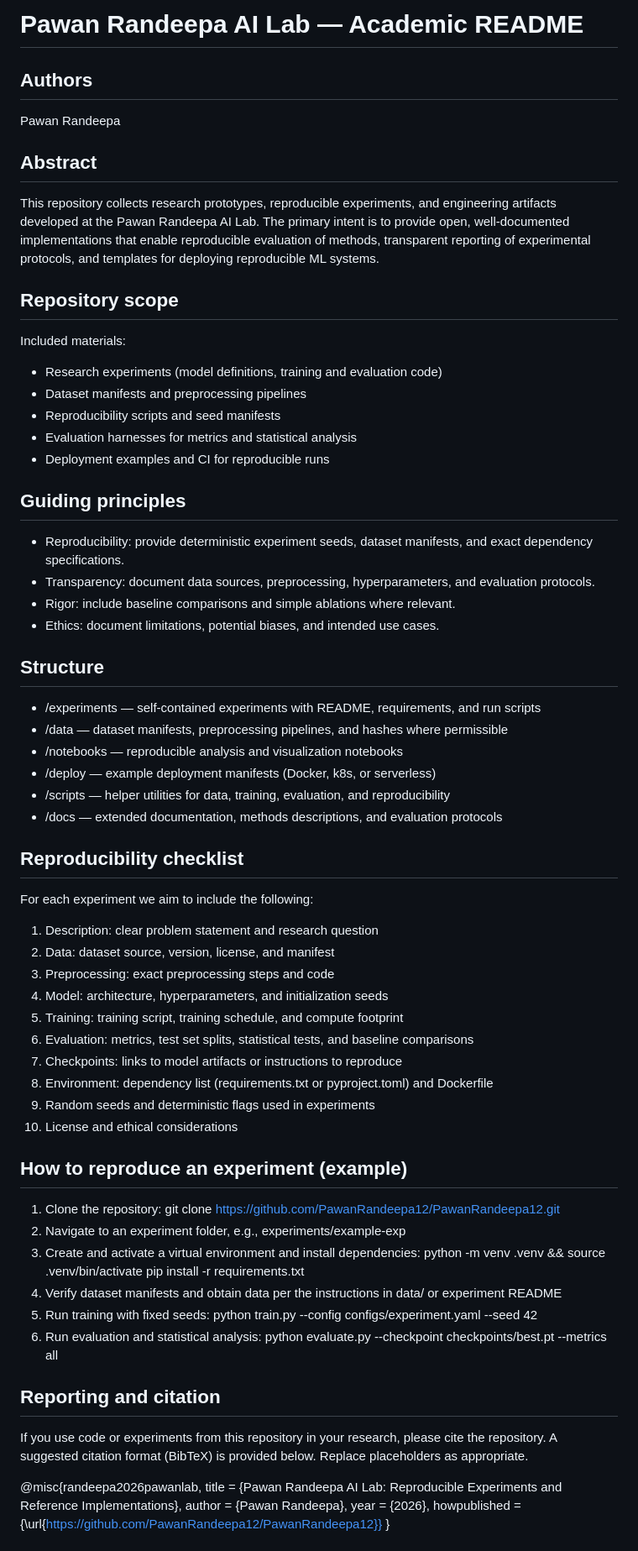
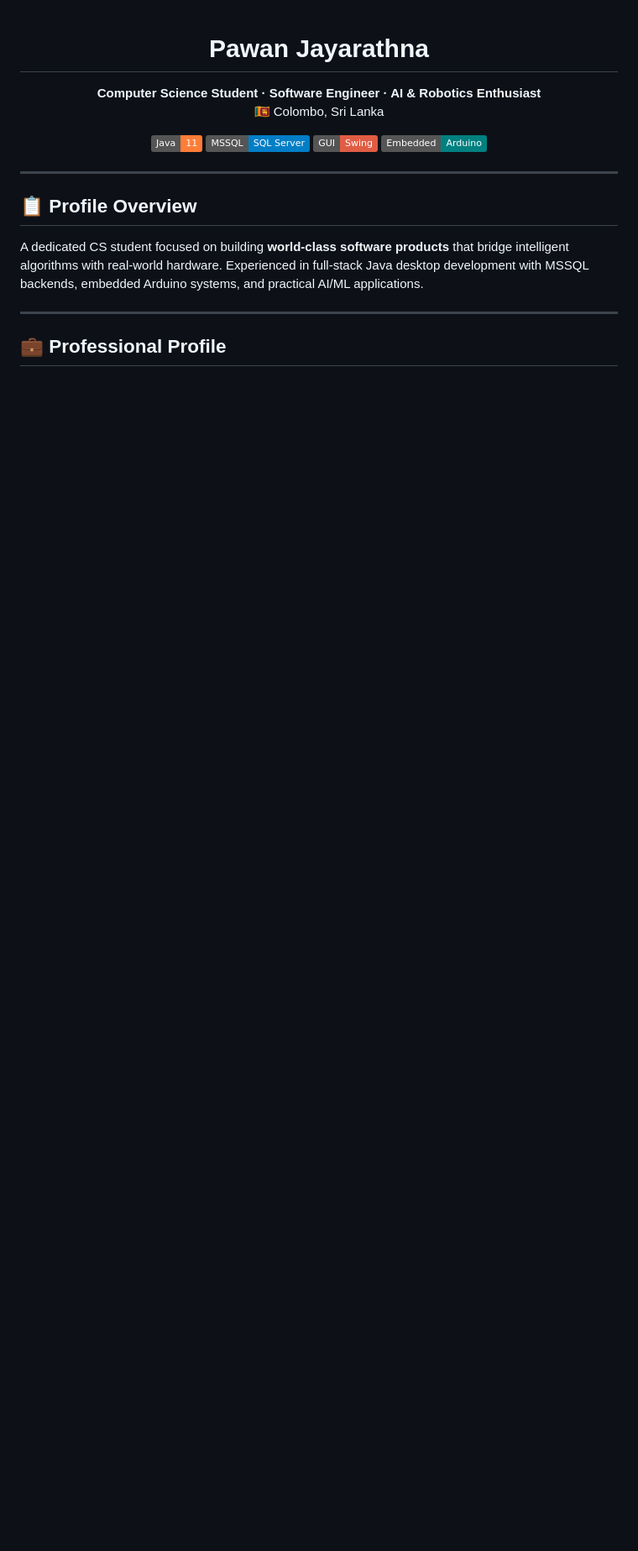
Before and after one commit to PawanRandeepa12/PawanRandeepa12, a Markdown page: README.md, the part around one of its changes. Shown at 84% size. Rendered like a GitHub page; badges without logos; blank space fills up the shorter version.

```diff
--- a/README.md
+++ b/README.md
@@ -1,74 +1,24 @@
-# Pawan Randeepa AI Lab — Academic README
+<div align="center">
 
-Authors
--------
-Pawan Randeepa
+# Pawan Jayarathna
 
-Abstract
---------
-This repository collects research prototypes, reproducible experiments, and engineering artifacts developed at the Pawan Randeepa AI Lab. The primary intent is to provide open, well-documented implementations that enable reproducible evaluation of methods, transparent reporting of experimental protocols, and templates for deploying reproducible ML systems.
+**Computer Science Student · Software Engineer · AI & Robotics Enthusiast**
+🇱🇰 Colombo, Sri Lanka
 
-Repository scope
-----------------
-Included materials:
-- Research experiments (model definitions, training and evaluation code)
-- Dataset manifests and preprocessing pipelines
-- Reproducibility scripts and seed manifests
-- Evaluation harnesses for metrics and statistical analysis
-- Deployment examples and CI for reproducible runs
+[![Java](https://img.shields.io/badge/Java-11-orange?logo=openjdk)](https://openjdk.org/)
+[![MSSQL](https://img.shields.io/badge/MSSQL-SQL_Server-blue?logo=microsoftsqlserver)](https://www.microsoft.com/sql-server)
+[![Swing](https://img.shields.io/badge/GUI-Swing-red?logo=java)](https://docs.oracle.com/javase/tutorial/uiswing/)
+[![Arduino](https://img.shields.io/badge/Embedded-Arduino-teal?logo=arduino)](https://arduino.cc/)
 
-Guiding principles
-------------------
-- Reproducibility: provide deterministic experiment seeds, dataset manifests, and exact dependency specifications.
-- Transparency: document data sources, preprocessing, hyperparameters, and evaluation protocols.
-- Rigor: include baseline comparisons and simple ablations where relevant.
-- Ethics: document limitations, potential biases, and intended use cases.
+</div>
 
-Structure
----------
-- /experiments — self-contained experiments with README, requirements, and run scripts
-- /data — dataset manifests, preprocessing pipelines, and hashes where permissible
-- /notebooks — reproducible analysis and visualization notebooks
-- /deploy — example deployment manifests (Docker, k8s, or serverless)
-- /scripts — helper utilities for data, training, evaluation, and reproducibility
-- /docs — extended documentation, methods descriptions, and evaluation protocols
+---
 
-Reproducibility checklist
--------------------------
-For each experiment we aim to include the following:
-1. Description: clear problem statement and research question
-2. Data: dataset source, version, license, and manifest
-3. Preprocessing: exact preprocessing steps and code
-4. Model: architecture, hyperparameters, and initialization seeds
-5. Training: training script, training schedule, and compute footprint
-6. Evaluation: metrics, test set splits, statistical tests, and baseline comparisons
-7. Checkpoints: links to model artifacts or instructions to reproduce
-8. Environment: dependency list (requirements.txt or pyproject.toml) and Dockerfile
-9. Random seeds and deterministic flags used in experiments
-10. License and ethical considerations
+## 📋 Profile Overview
 
-How to reproduce an experiment (example)
-----------------------------------------
-1. Clone the repository:
-   git clone https://github.com/PawanRandeepa12/PawanRandeepa12.git
-2. Navigate to an experiment folder, e.g., experiments/example-exp
-3. Create and activate a virtual environment and install dependencies:
-   python -m venv .venv && source .venv/bin/activate
-   pip install -r requirements.txt
-4. Verify dataset manifests and obtain data per the instructions in data/ or experiment README
-5. Run training with fixed seeds:
-   python train.py --config configs/experiment.yaml --seed 42
-6. Run evaluation and statistical analysis:
-   python evaluate.py --checkpoint checkpoints/best.pt --metrics all
+A dedicated CS student focused on building **world-class software products** that bridge intelligent algorithms with real-world hardware. Experienced in full-stack Java desktop development with MSSQL backends, embedded Arduino systems, and practical AI/ML applications.
 
-Reporting and citation
-----------------------
-If you use code or experiments from this repository in your research, please cite the repository. A suggested citation format (BibTeX) is provided below. Replace placeholders as appropriate.
+---
 
-@misc{randeepa2026pawanlab,
-  title = {Pawan Randeepa AI Lab: Reproducible Experiments and Reference Implementations},
-  author = {Pawan Randeepa},
-  year = {2026},
-  howpublished = {\url{https://github.com/PawanRandeepa12/PawanRandeepa12}}
-}
+## 💼 Professional Profile
 
```
Also changed, not shown: other parts of README.md (+139 -28 lines).
